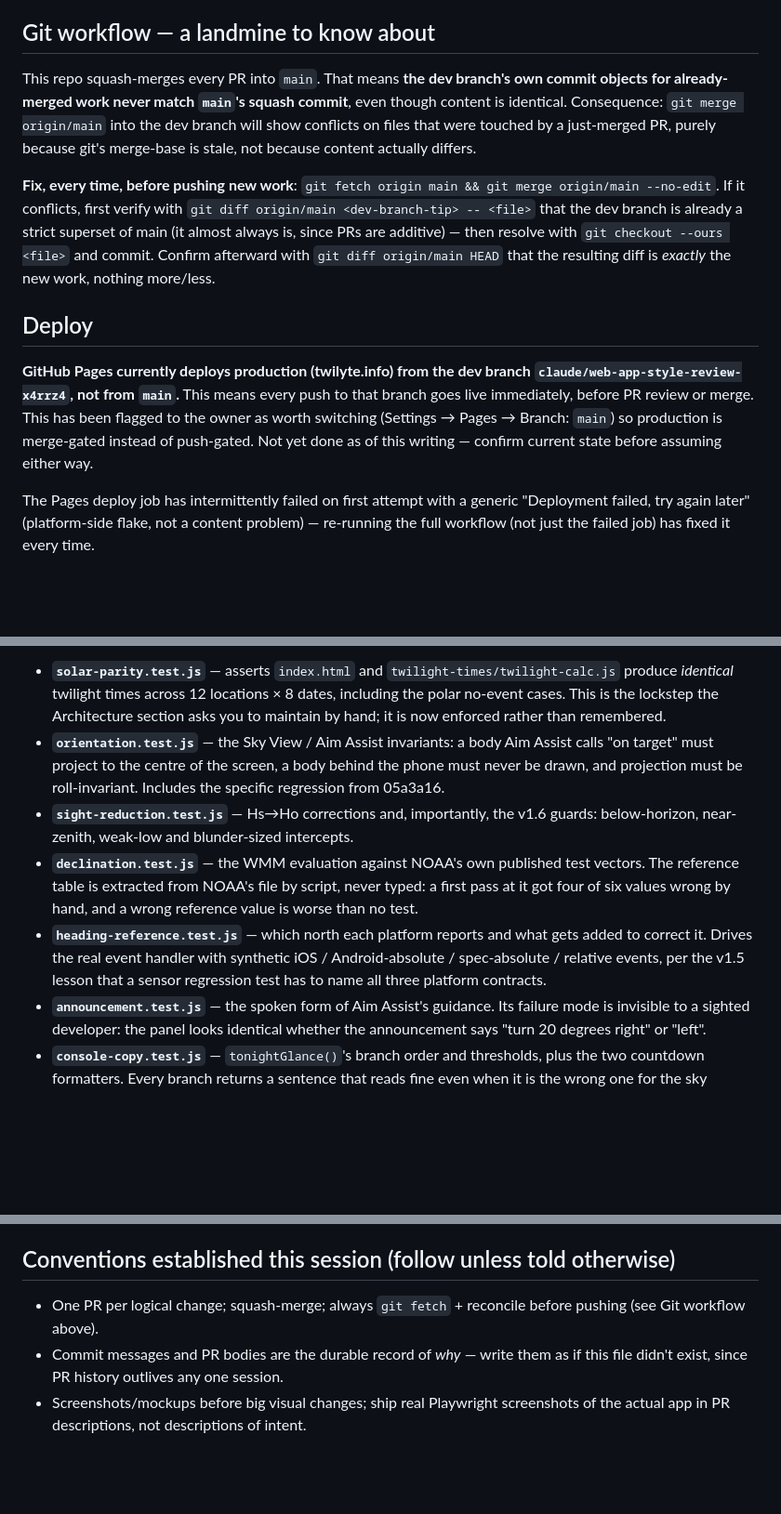
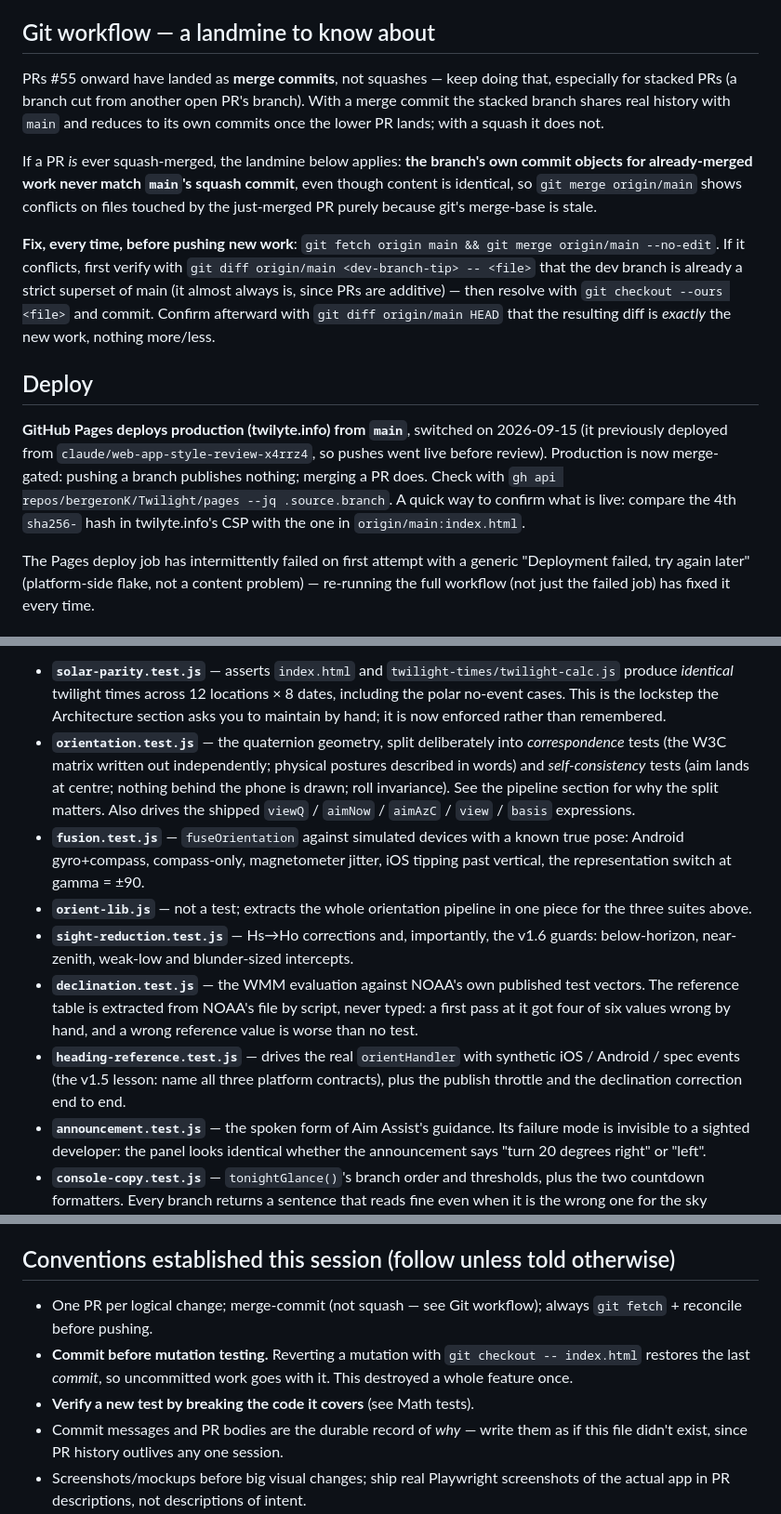
Before and after one commit to bergeronK/Twilight, a Markdown page: CLAUDE.md, 3 parts joined by grey strips. Shown at 93% size. Drawn GitHub-style; blank space fills up the shorter version.

```diff
--- a/CLAUDE.md
+++ b/CLAUDE.md
@@ -130,12 +174,16 @@ cached asset changes.
 
 ## Git workflow — a landmine to know about
 
-This repo squash-merges every PR into `main`. That means **the dev branch's
+PRs #55 onward have landed as **merge commits**, not squashes — keep doing
+that, especially for stacked PRs (a branch cut from another open PR's branch).
+With a merge commit the stacked branch shares real history with `main` and
+reduces to its own commits once the lower PR lands; with a squash it does not.
+
+If a PR *is* ever squash-merged, the landmine below applies: **the branch's
 own commit objects for already-merged work never match `main`'s squash
-commit**, even though content is identical. Consequence: `git merge
-origin/main` into the dev branch will show conflicts on files that were
-touched by a just-merged PR, purely because git's merge-base is stale, not
-because content actually differs.
+commit**, even though content is identical, so `git merge origin/main` shows
+conflicts on files touched by the just-merged PR purely because git's
+merge-base is stale.
 
 **Fix, every time, before pushing new work**: `git fetch origin main && git
 merge origin/main --no-edit`. If it conflicts, first verify with `git diff
@@ -147,12 +195,13 @@ work, nothing more/less.
 
 ## Deploy
 
-**GitHub Pages currently deploys production (twilyte.info) from the dev
-branch `claude/web-app-style-review-x4rrz4`, not from `main`.** This means
-every push to that branch goes live immediately, before PR review or merge.
-This has been flagged to the owner as worth switching (Settings → Pages →
-Branch: `main`) so production is merge-gated instead of push-gated. Not yet
-done as of this writing — confirm current state before assuming either way.
+**GitHub Pages deploys production (twilyte.info) from `main`**, switched on
+2026-09-15 (it previously deployed from `claude/web-app-style-review-x4rrz4`,
+so pushes went live before review). Production is now merge-gated: pushing a
+branch publishes nothing; merging a PR does. Check with
+`gh api repos/bergeronK/Twilight/pages --jq .source.branch`. A quick way to
+confirm what is live: compare the 4th `sha256-` hash in twilyte.info's CSP
+with the one in `origin/main:index.html`.
 
 The Pages deploy job has intermittently failed on first attempt with a
 generic "Deployment failed, try again later" (platform-side flake, not a
@@ -173,10 +222,17 @@ things a syntax check cannot see:
   12 locations × 8 dates, including the polar no-event cases. This is the
   lockstep the Architecture section asks you to maintain by hand; it is now
   enforced rather than remembered.
-- **`orientation.test.js`** — the Sky View / Aim Assist invariants: a body
-  Aim Assist calls "on target" must project to the centre of the screen, a
-  body behind the phone must never be drawn, and projection must be
-  roll-invariant. Includes the specific regression from 05a3a16.
+- **`orientation.test.js`** — the quaternion geometry, split deliberately
+  into *correspondence* tests (the W3C matrix written out independently;
+  physical postures described in words) and *self-consistency* tests (aim
+  lands at centre; nothing behind the phone is drawn; roll invariance). See
+  the pipeline section for why the split matters. Also drives the shipped
+  `viewQ` / `aimNow` / `aimAzC` / `view` / `basis` expressions.
+- **`fusion.test.js`** — `fuseOrientation` against simulated devices with a
+  known true pose: Android gyro+compass, compass-only, magnetometer jitter,
+  iOS tipping past vertical, the representation switch at gamma = ±90.
+- **`orient-lib.js`** — not a test; extracts the whole orientation pipeline
+  in one piece for the three suites above.
 - **`sight-reduction.test.js`** — Hs→Ho corrections and, importantly, the
   v1.6 guards: below-horizon, near-zenith, weak-low and blunder-sized
   intercepts.
@@ -184,10 +240,10 @@ things a syntax check cannot see:
   test vectors. The reference table is extracted from NOAA's file by script,
   never typed: a first pass at it got four of six values wrong by hand, and a
   wrong reference value is worse than no test.
-- **`heading-reference.test.js`** — which north each platform reports and what
-  gets added to correct it. Drives the real event handler with synthetic iOS /
-  Android-absolute / spec-absolute / relative events, per the v1.5 lesson that
-  a sensor regression test has to name all three platform contracts.
+- **`heading-reference.test.js`** — drives the real `orientHandler` with
+  synthetic iOS / Android / spec events (the v1.5 lesson: name all three
+  platform contracts), plus the publish throttle and the declination
+  correction end to end.
 - **`announcement.test.js`** — the spoken form of Aim Assist's guidance. Its
   failure mode is invisible to a sighted developer: the panel looks identical
   whether the announcement says "turn 20 degrees right" or "left".
@@ -394,8 +450,12 @@ viewport widths (see git history on `index.html` for details).
 
 ## Conventions established this session (follow unless told otherwise)
 
-- One PR per logical change; squash-merge; always `git fetch` + reconcile
-  before pushing (see Git workflow above).
+- One PR per logical change; merge-commit (not squash — see Git workflow);
+  always `git fetch` + reconcile before pushing.
+- **Commit before mutation testing.** Reverting a mutation with
+  `git checkout -- index.html` restores the last *commit*, so uncommitted
+  work goes with it. This destroyed a whole feature once.
+- **Verify a new test by breaking the code it covers** (see Math tests).
 - Commit messages and PR bodies are the durable record of *why* — write them
   as if this file didn't exist, since PR history outlives any one session.
 - Screenshots/mockups before big visual changes; ship real Playwright
```
Also changed, not shown: other parts of CLAUDE.md (+51 -7 lines).
